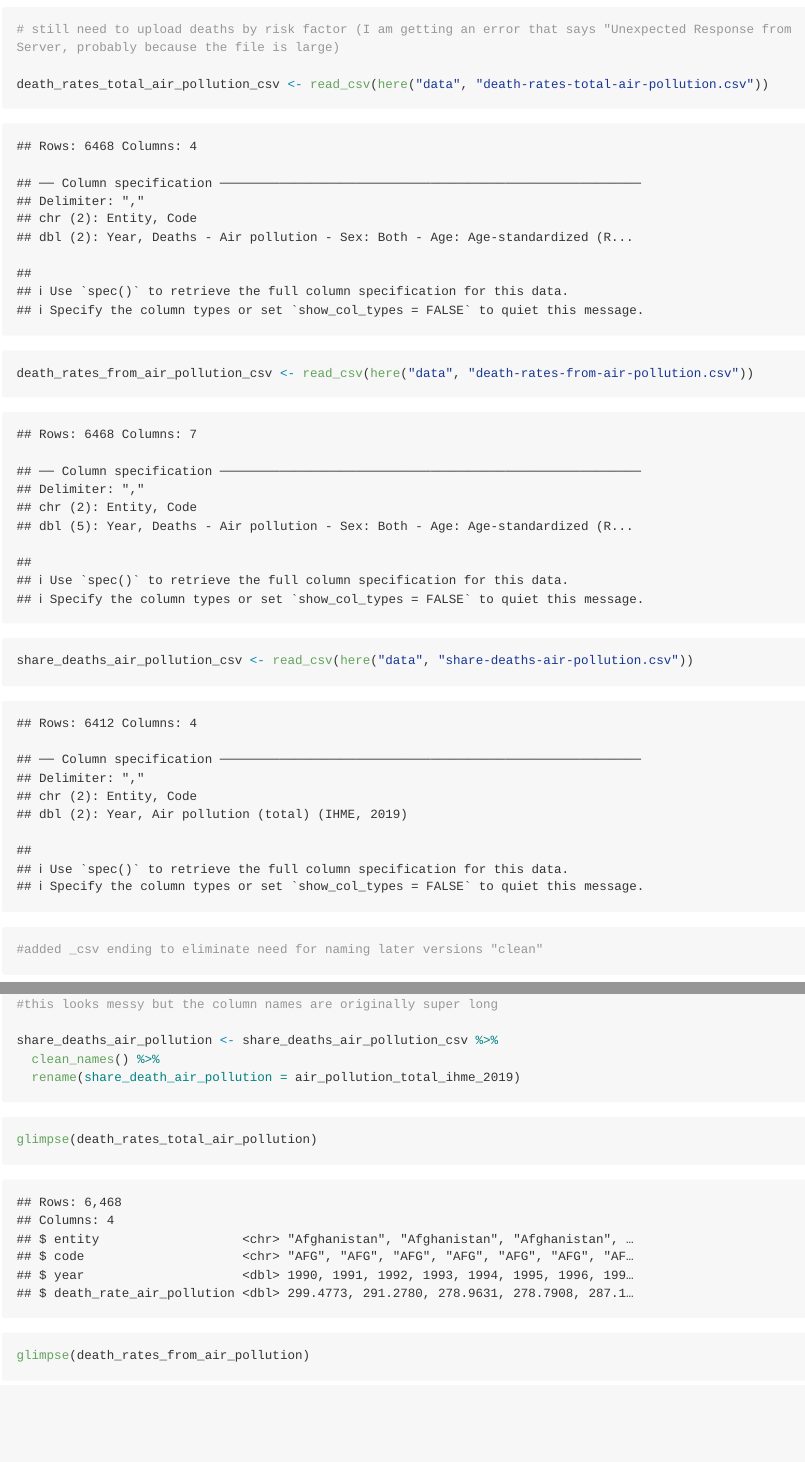
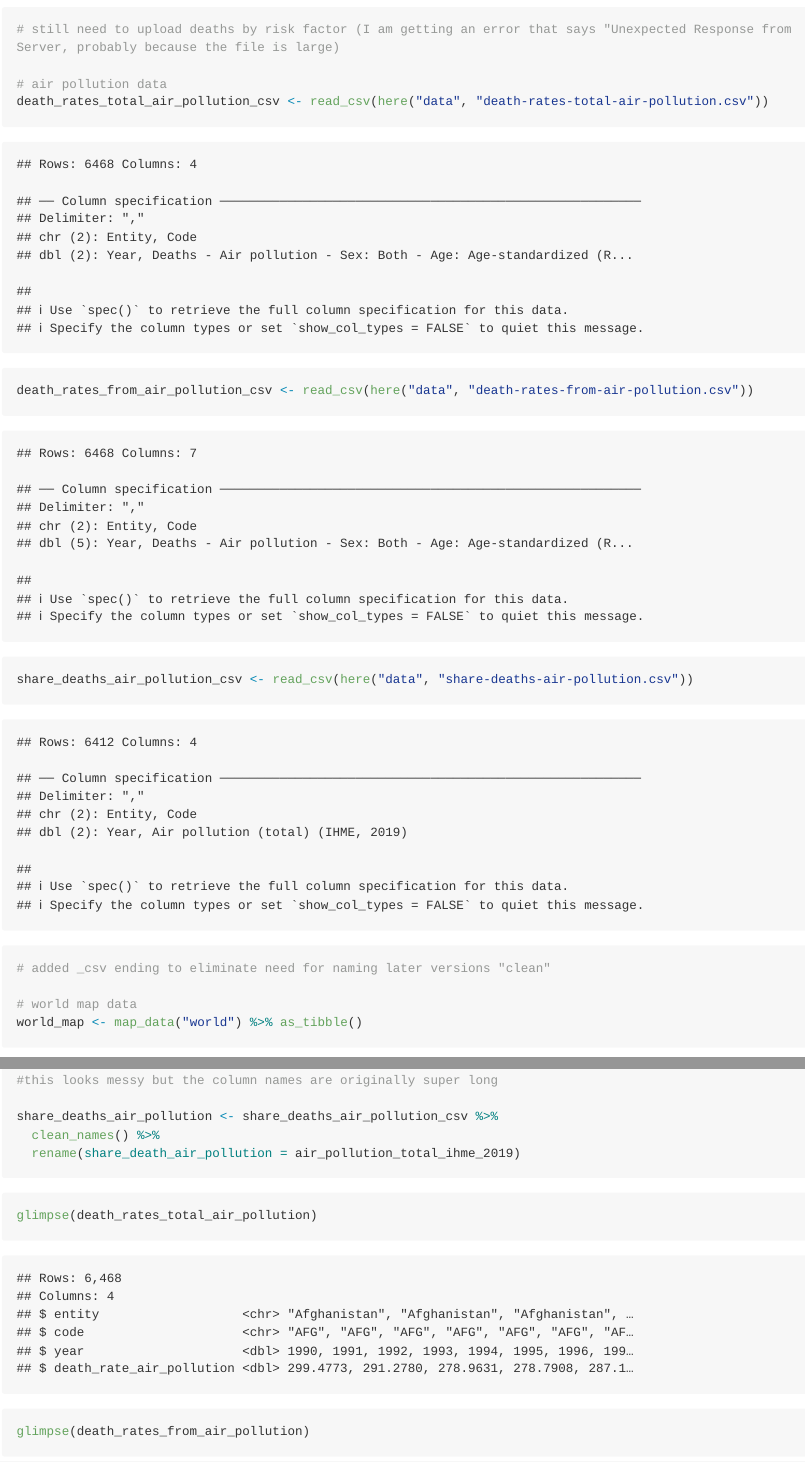
Before and after one commit to vizdata-f21/project-2-tidy_team, an R Markdown document (proposal/Proposal.Rmd): the page in a window 1100 px wide, from 170 px down, and a second part further down, joined at a grey line. The pictures show the output file proposal/Proposal.md that the author committed with the source, drawn offline in the style of GitHub; long lines of code are wrapped.

Commit message:
added world map data

````diff
--- a/proposal/Proposal.Rmd
+++ b/proposal/Proposal.Rmd
@@ -17,11 +17,16 @@ library(janitor)
 ```{r load data}
 # still need to upload deaths by risk factor (I am getting an error that says "Unexpected Response from Server, probably because the file is large)
 
+# air pollution data
 death_rates_total_air_pollution_csv <- read_csv(here("data", "death-rates-total-air-pollution.csv"))
 death_rates_from_air_pollution_csv <- read_csv(here("data", "death-rates-from-air-pollution.csv"))
 share_deaths_air_pollution_csv <- read_csv(here("data", "share-deaths-air-pollution.csv"))
 
-#added _csv ending to eliminate need for naming later versions "clean"
+# added _csv ending to eliminate need for naming later versions "clean"
+
+# world map data
+world_map <- map_data("world") %>% as_tibble()
+
 ```
 
 ```{r clean datasets}
````
Also changed, not shown: proposal/Proposal.md, proposal/Proposal.Rmd (1 more changed lines).
